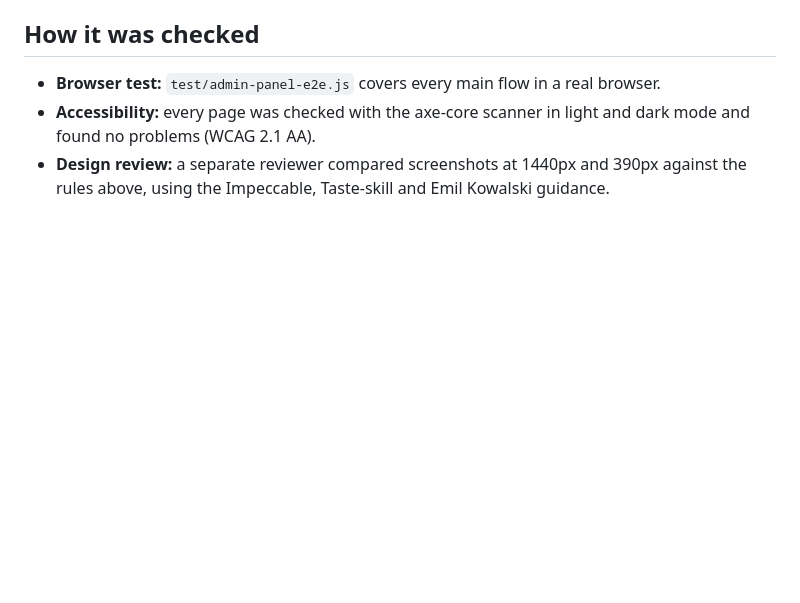
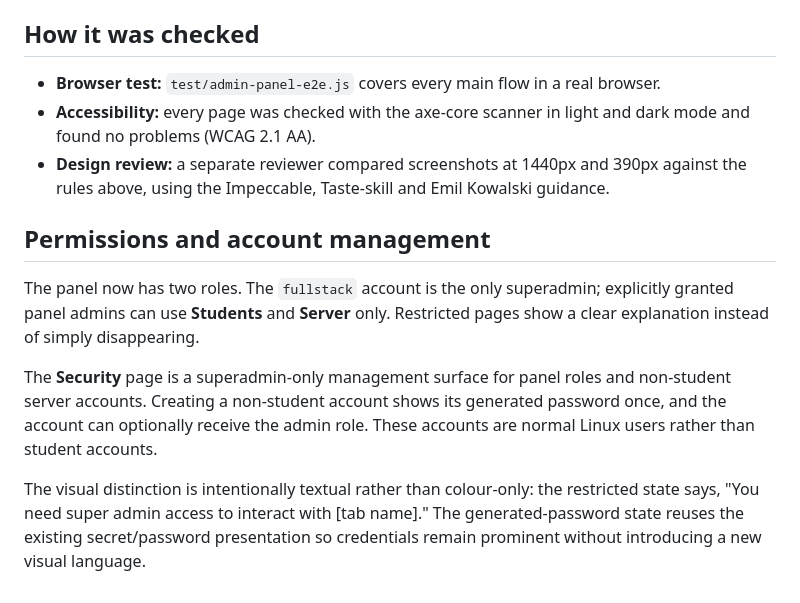
Before and after one commit to SarayuGautam/5cs045-student-provisioning, a Markdown page: admin/DESIGN.md, the part around the change. Drawn GitHub-style; blank space fills up the shorter version.

Commit message:
Document role and account-management UI design

```diff
--- a/admin/DESIGN.md
+++ b/admin/DESIGN.md
@@ -82,3 +82,12 @@ Dangerous actions are confirmed inline by typing the name (or `DELETE <number>`)
 - **Browser test:** `test/admin-panel-e2e.js` covers every main flow in a real browser.
 - **Accessibility:** every page was checked with the axe-core scanner in light and dark mode and found no problems (WCAG 2.1 AA).
 - **Design review:** a separate reviewer compared screenshots at 1440px and 390px against the rules above, using the Impeccable, Taste-skill and Emil Kowalski guidance.
+
+
+## Permissions and account management
+
+The panel now has two roles. The `fullstack` account is the only superadmin; explicitly granted panel admins can use **Students** and **Server** only. Restricted pages show a clear explanation instead of simply disappearing.
+
+The **Security** page is a superadmin-only management surface for panel roles and non-student server accounts. Creating a non-student account shows its generated password once, and the account can optionally receive the admin role. These accounts are normal Linux users rather than student accounts.
+
+The visual distinction is intentionally textual rather than colour-only: the restricted state says, "You need super admin access to interact with [tab name]." The generated-password state reuses the existing secret/password presentation so credentials remain prominent without introducing a new visual language.
```
